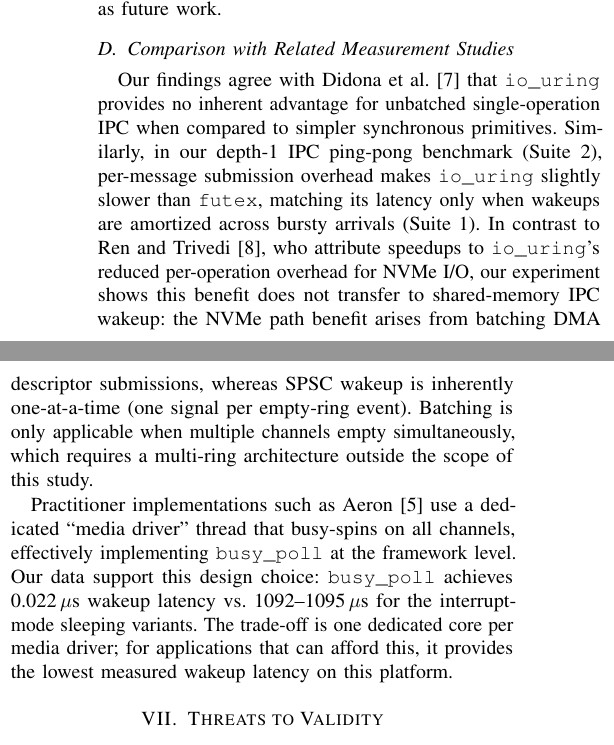
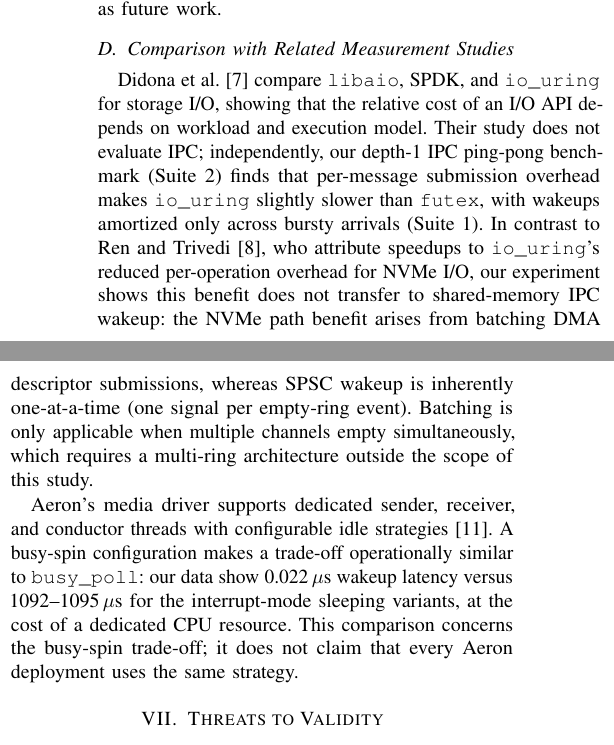
Before and after one commit to Rahul09123/io_uring-IPC, a LaTeX paper (report.tex): two parts of the columns of page 8 of 9, joined at a grey line, cut so that both start at the same text. Compiled offline with pdfLaTeX.

Commit message:
Correct report citations

```diff
--- a/report.tex
+++ b/report.tex
@@ -1012,12 +1013,12 @@ change recovers throughput at 1\,MiB; this is left as future work.
 
 \subsection{Comparison with Related Measurement Studies}
 
-Our findings agree with Didona et~al.~\cite{didona2022} that \texttt{io\_uring}
-provides no inherent advantage for unbatched single-operation IPC when compared
-to simpler synchronous primitives. Similarly, in our depth-1 IPC ping-pong
-benchmark (Suite 2), per-message submission overhead makes \texttt{io\_uring} slightly
-slower than \texttt{futex}, matching its latency only when wakeups are amortized
-across bursty arrivals (Suite 1).
+Didona et~al.~\cite{didona2022} compare \texttt{libaio}, SPDK, and
+\texttt{io\_uring} for storage I/O, showing that the relative cost of an I/O
+API depends on workload and execution model. Their study does not evaluate
+IPC; independently, our depth-1 IPC ping-pong benchmark (Suite~2) finds that
+per-message submission overhead makes \texttt{io\_uring} slightly slower than
+\texttt{futex}, with wakeups amortized only across bursty arrivals (Suite~1).
 In contrast to Ren and Trivedi~\cite{ren2023}, who attribute speedups to
 \texttt{io\_uring}'s reduced per-operation overhead for NVMe I/O, our
 experiment shows this benefit does not transfer to shared-memory IPC wakeup:
@@ -1026,13 +1027,13 @@ SPSC wakeup is inherently one-at-a-time (one signal per empty-ring event).
 Batching is only applicable when multiple channels empty simultaneously, which
 requires a multi-ring architecture outside the scope of this study.
 
-Practitioner implementations such as Aeron~\cite{disruptor} use a dedicated
-``media driver'' thread that busy-spins on all channels, effectively
-implementing \texttt{busy\_poll} at the framework level.  Our data support
-this design choice: \texttt{busy\_poll} achieves 0.022\,$\mu$s wakeup latency
-vs.\ 1092--1095\,$\mu$s for the interrupt-mode sleeping variants. The trade-off is
-one dedicated core per media driver; for applications that can afford this,
-it provides the lowest measured wakeup latency on this platform.
+Aeron's media driver supports dedicated sender, receiver, and conductor
+threads with configurable idle strategies~\cite{aeron-media-driver}. A
+busy-spin configuration makes a trade-off operationally similar to
+\texttt{busy\_poll}: our data show 0.022\,$\mu$s wakeup latency versus
+1092--1095\,$\mu$s for the interrupt-mode sleeping variants, at the cost of a
+dedicated CPU resource. This comparison concerns the busy-spin trade-off; it
+does not claim that every Aeron deployment uses the same strategy.
 
 % ─────────────────────────────────────────────────────────────────────────────
 \section{Threats to Validity}
```
Also changed, not shown: report.pdf, report.tex (12 more changed lines).
